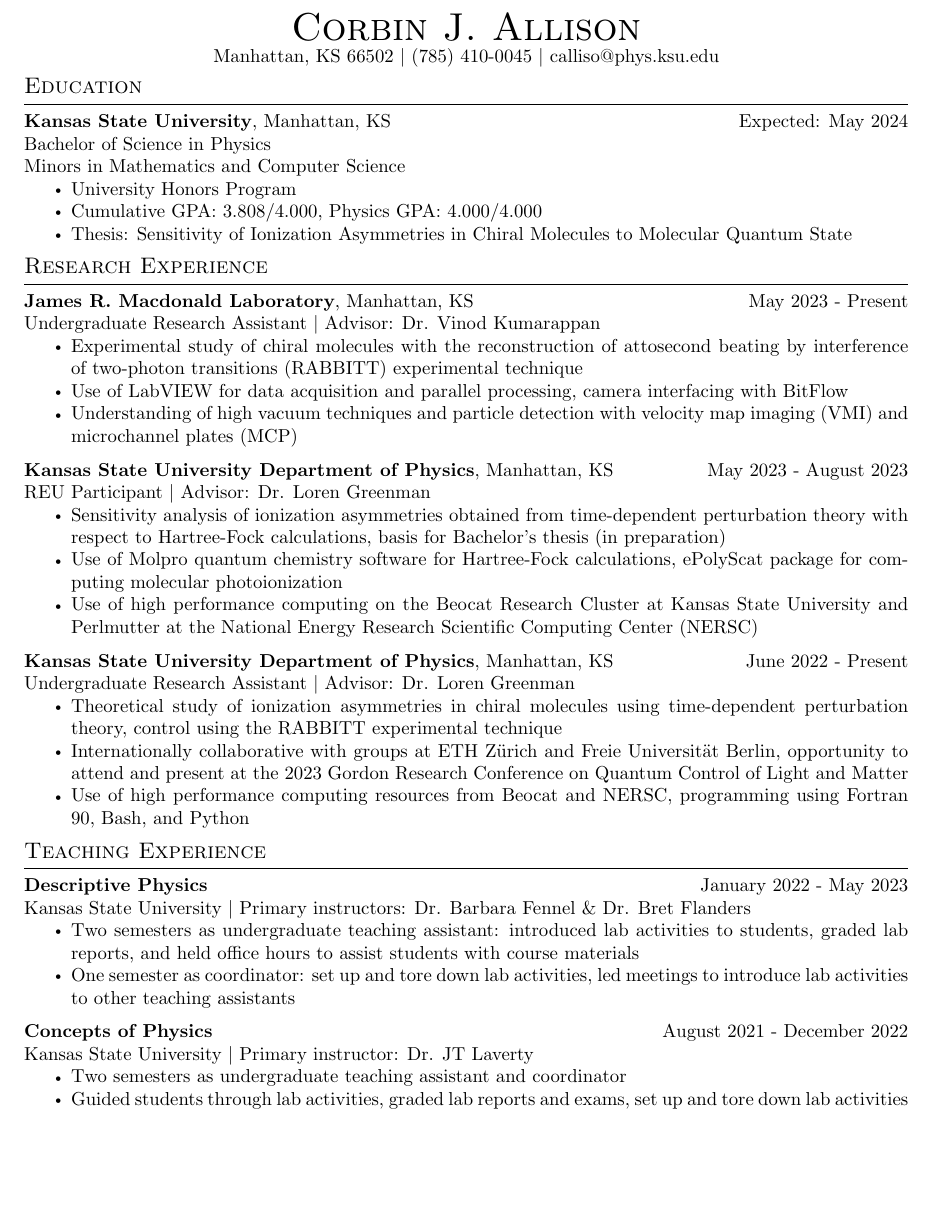
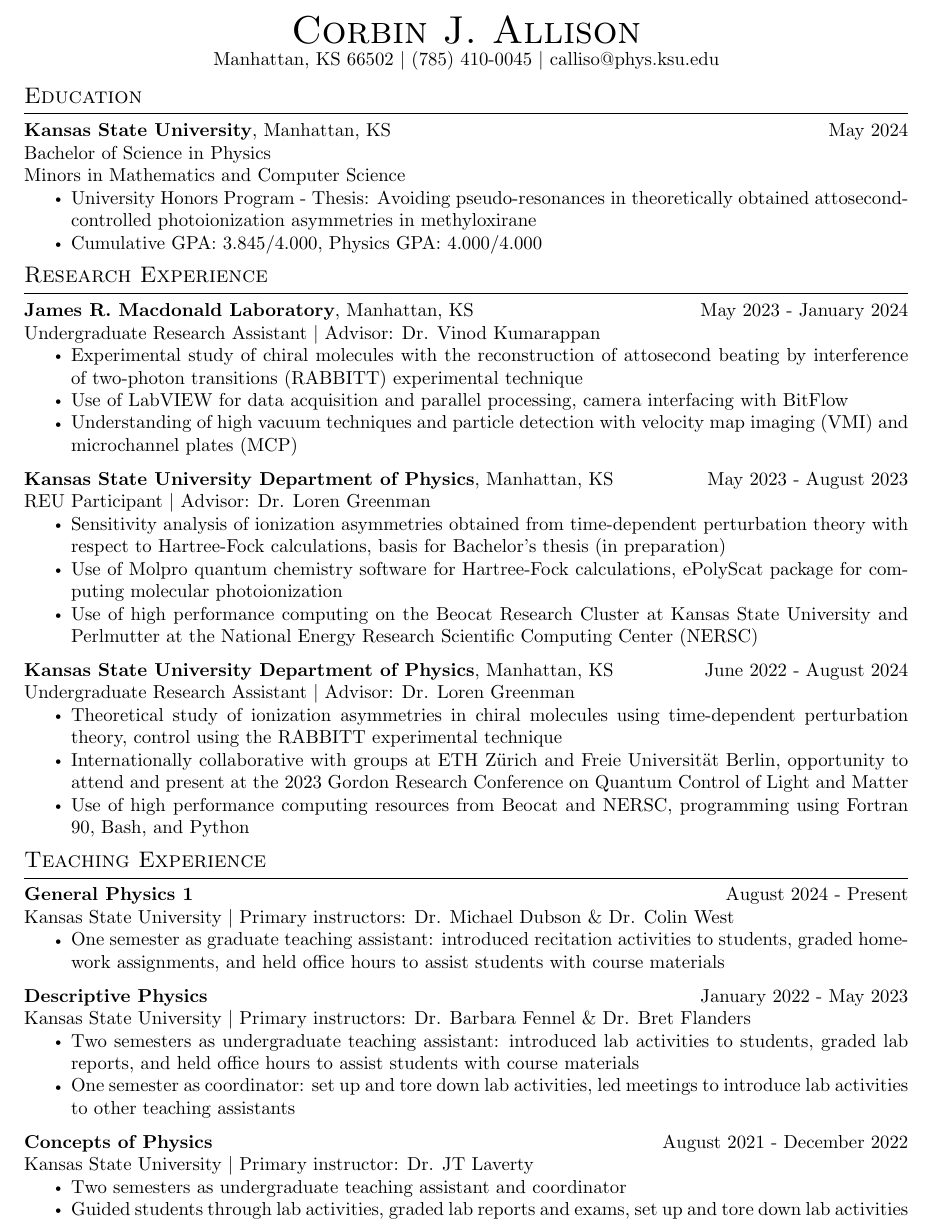
Before and after one commit to corbinallison/Resume-CV, a LaTeX CV (CV.tex): part of page 1 of 3, cut so that both start at the same text, the shorter picture padded with empty space. Compiled offline with pdfLaTeX.

Commit message:
First grad school update

```diff
--- a/CV.tex
+++ b/CV.tex
@@ -39,14 +39,14 @@
 	{\huge{\textsc{Corbin J. Allison}}}\\
 	Manhattan, KS 66502 $ | $ (785) 410-0045 $ | $ calliso@phys.ksu.edu
 \end{center}
-\sect{Education} \textbf{Kansas State University}, Manhattan, KS\hfill Expected: May 2024 \\
+\sect{Education} \textbf{Kansas State University}, Manhattan, KS\hfill May 2024 \\
 Bachelor of Science in Physics\\ Minors in Mathematics and Computer Science \begin{itemize}
-	\item University Honors Program
-	\item Cumulative GPA: 3.808/4.000, Physics GPA: 4.000/4.000
-	\item Thesis: Sensitivity of Ionization Asymmetries in Chiral Molecules to Molecular Quantum State
+	\item University Honors Program - Thesis: Avoiding pseudo-resonances in theoretically obtained attosecond-controlled photoionization asymmetries in methyloxirane
+	\item Cumulative GPA: 3.845/4.000, Physics GPA: 4.000/4.000
+	%\item Thesis: Avoiding pseudo-resonances in theoretically obtained attosecond-controlled photoionization asymmetries in methyloxirane
 \end{itemize}
 \sect{Research Experience}
-\textbf{James R. Macdonald Laboratory}, Manhattan, KS\hfill May 2023 - Present\\
+\textbf{James R. Macdonald Laboratory}, Manhattan, KS\hfill May 2023 - January 2024\\
 {Undergraduate Research Assistant $ | $ Advisor: Dr. Vinod Kumarappan} \begin{itemize}
 	\item Experimental study of chiral molecules with the reconstruction of attosecond beating by interference of two-photon transitions (RABBITT) experimental technique
 	\item Use of LabVIEW for data acquisition and parallel processing, camera interfacing with BitFlow
@@ -58,13 +58,18 @@ Bachelor of Science in Physics\\ Minors in Mathematics and Computer Science \beg
 	\item Use of Molpro quantum chemistry software for Hartree-Fock calculations, ePolyScat package for computing molecular photoionization
 	\item Use of high performance computing on the Beocat Research Cluster at Kansas State University and Perlmutter at the National Energy Research Scientific Computing Center (NERSC)
 \end{itemize}
-\textbf{Kansas State University Department of Physics}, Manhattan, KS\hfill June 2022 - Present\\
+\textbf{Kansas State University Department of Physics}, Manhattan, KS\hfill June 2022 - August 2024\\
 {Undergraduate Research Assistant $ | $ Advisor: Dr. Loren Greenman} \begin{itemize}
 	\item Theoretical study of ionization asymmetries in chiral molecules using time-dependent perturbation theory, control using the RABBITT experimental technique
 	\item Internationally collaborative with groups at ETH Z\"{u}rich and Freie Universität Berlin, opportunity to attend and present at the 2023 Gordon Research Conference on Quantum Control of Light and Matter
 	\item Use of high performance computing resources from Beocat and NERSC, programming using Fortran 90, Bash, and Python
 \end{itemize}
 \sect{Teaching Experience}
+\textbf{General Physics 1} \hfill August 2024 - Present\\
+Kansas State University $ | $ Primary instructors: Dr. Michael Dubson \& Dr. Colin West
+\begin{itemize}
+	\item One semester as graduate teaching assistant: introduced recitation activities to students, graded homework assignments, and held office hours to assist students with course materials
+\end{itemize}
 \textbf{Descriptive Physics} \hfill January 2022 - May 2023\\
 Kansas State University $ | $ Primary instructors: Dr. Barbara Fennel \& Dr. Bret Flanders
 \begin{itemize}
@@ -77,12 +82,14 @@ Kansas State University $ | $ Primary instructor: Dr. JT Laverty
 	\item Two semesters as undergraduate teaching assistant and coordinator
 	\item Guided students through lab activities, graded lab reports and exams, set up and tore down lab activities\vspace{-12pt}
 \end{itemize}
+\iffalse
 \sect{Additional Work Experience}
 \textbf{Heartland Electric, Inc.}, Fort Riley, KS\hfill May 2015 - August 2022\\
 Electrician\begin{itemize}
 	\item Industrial, commercial, and residential electrical installation, troubleshooting, and repair
 	\item Independent work on control systems, including SCADA, variable frequency drives, and motor control systems
 \end{itemize}
+\fi\newpage
 \sect{Presentations}
 %Kansas Honors Connection Conference, Emporia State University, November 2023. Corbin Allison. ``Control of Ionization Asymmetries in Chiral Molecules with Attosecond Techniques." \return
 Physics Undergraduate Research Colloquium, Kansas State University, October 2023. Corbin Allison. ``Control of Ionization Asymmetries in Chiral Molecules with Attosecond Techniques." \return
```
Also changed, not shown: CV.pdf.
